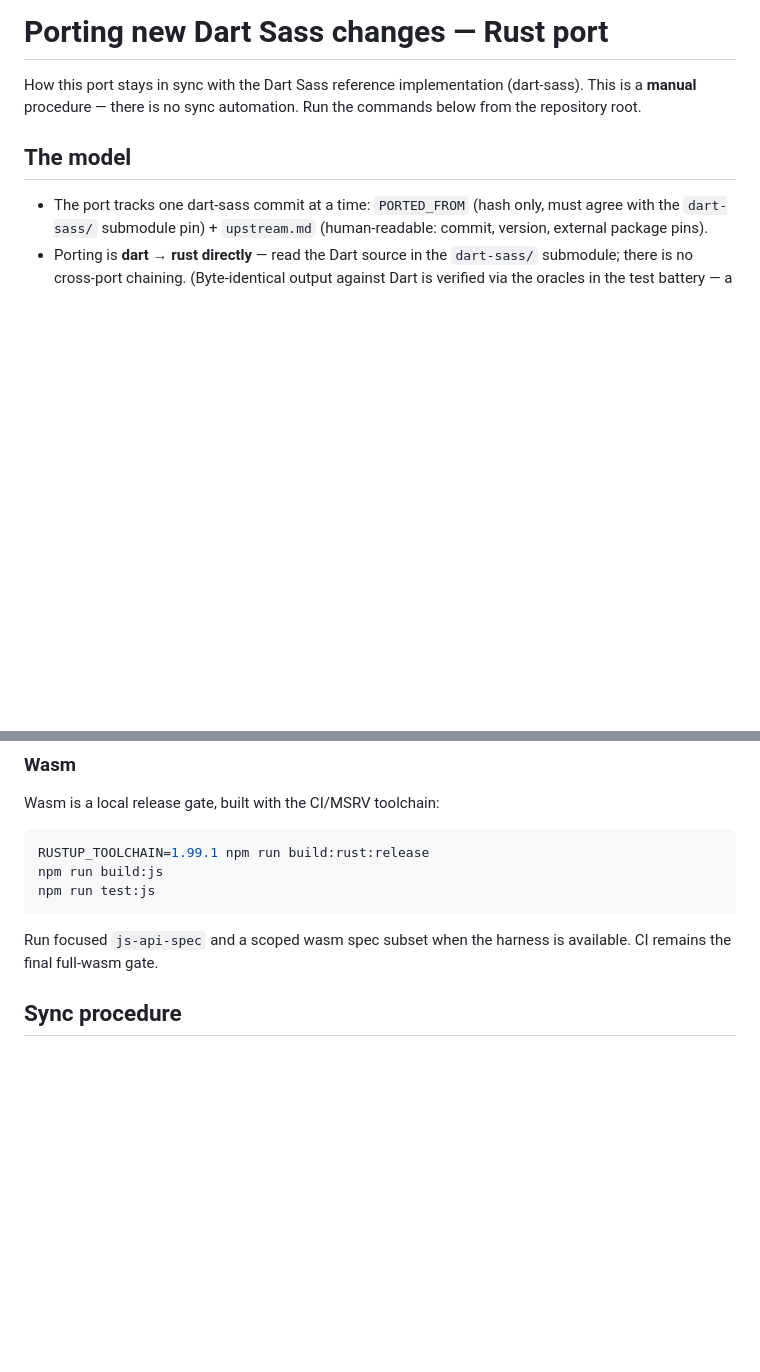
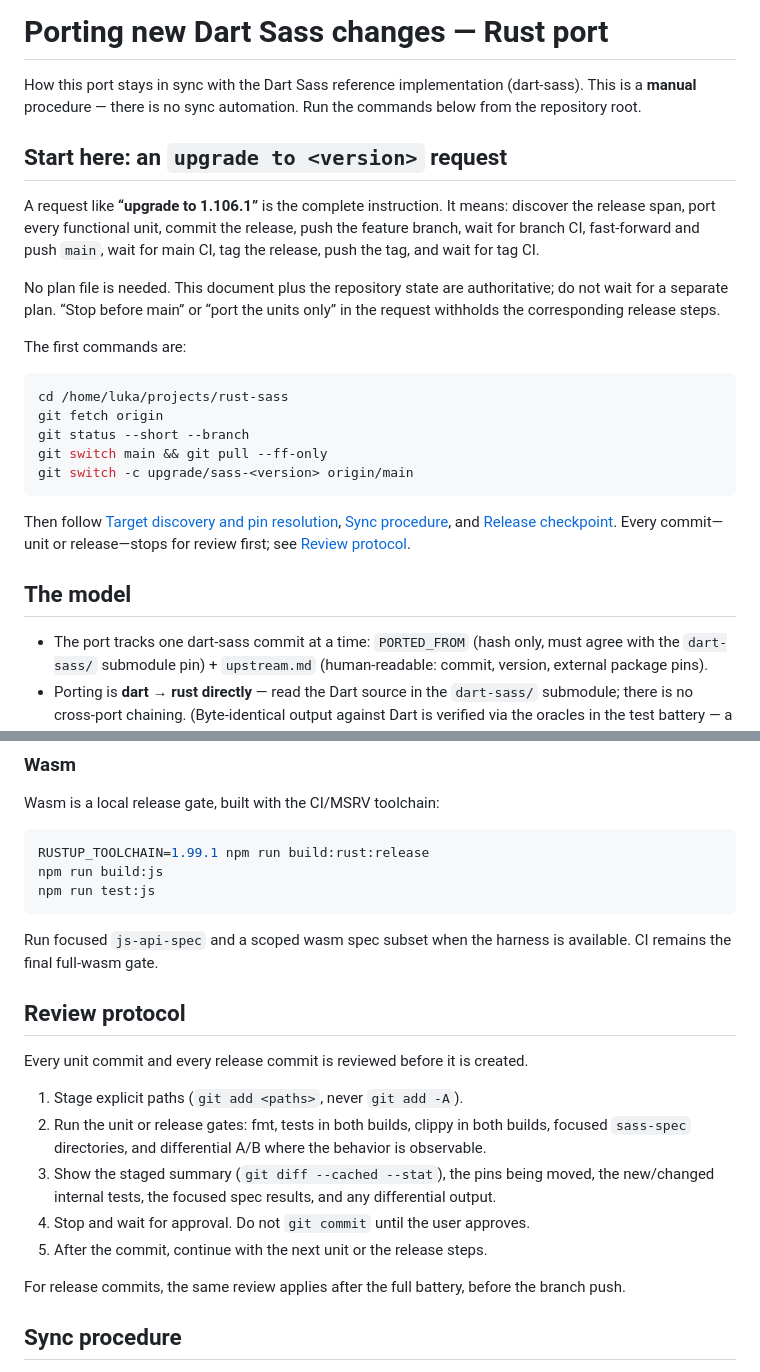
Before and after one commit to bancek/rust-sass, a Markdown page: docs/porting.md, 2 parts joined by grey strips. Rendered like a GitHub page; blank space fills up the shorter version.

````diff
--- a/docs/porting.md
+++ b/docs/porting.md
@@ -3,6 +3,33 @@
 How this port stays in sync with the Dart Sass reference implementation
 (dart-sass). This is a **manual** procedure — there is no sync automation.
 Run the commands below from the repository root.
+
+## Start here: an `upgrade to <version>` request
+
+A request like **“upgrade to 1.106.1”** is the complete instruction. It means:
+discover the release span, port every functional unit, commit the release,
+push the feature branch, wait for branch CI, fast-forward and push `main`,
+wait for main CI, tag the release, push the tag, and wait for tag CI.
+
+No plan file is needed. This document plus the repository state are
+authoritative; do not wait for a separate plan. “Stop before main” or “port
+the units only” in the request withholds the corresponding release steps.
+
+The first commands are:
+
+```sh
+cd /home/luka/projects/rust-sass
+git fetch origin
+git status --short --branch
+git switch main && git pull --ff-only
+git switch -c upgrade/sass-<version> origin/main
+```
+
+Then follow [Target discovery and pin resolution](#target-discovery-and-pin-resolution),
+[Sync procedure](#sync-procedure), and
+[Release checkpoint](#release-checkpoint-every-upstream-tag-including-patch-releases).
+Every commit—unit or release—stops for review first; see
+[Review protocol](#review-protocol).
 
 ## The model
 
@@ -137,6 +240,23 @@ npm run test:js
 
 Run focused `js-api-spec` and a scoped wasm spec subset when the harness is
 available. CI remains the final full-wasm gate.
+
+## Review protocol
+
+Every unit commit and every release commit is reviewed before it is created.
+
+1. Stage explicit paths (`git add <paths>`, never `git add -A`).
+2. Run the unit or release gates: fmt, tests in both builds, clippy in both
+   builds, focused `sass-spec` directories, and differential A/B where the
+   behavior is observable.
+3. Show the staged summary (`git diff --cached --stat`), the pins being moved,
+   the new/changed internal tests, the focused spec results, and any
+   differential output.
+4. Stop and wait for approval. Do not `git commit` until the user approves.
+5. After the commit, continue with the next unit or the release steps.
+
+For release commits, the same review applies after the full battery, before
+the branch push.
 
 ## Sync procedure
 
````
Also changed, not shown: other parts of docs/porting.md (+98 -22 lines).
